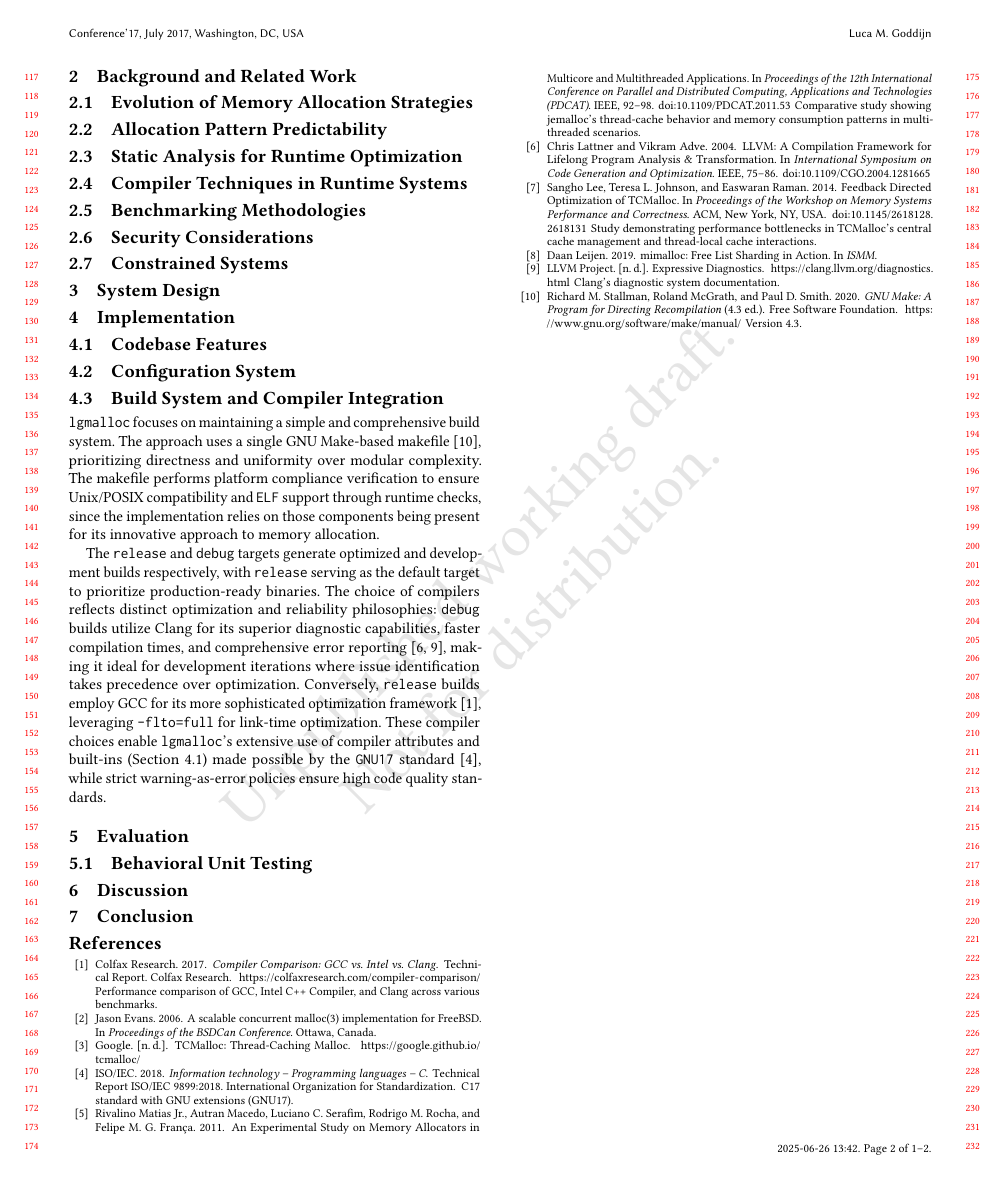
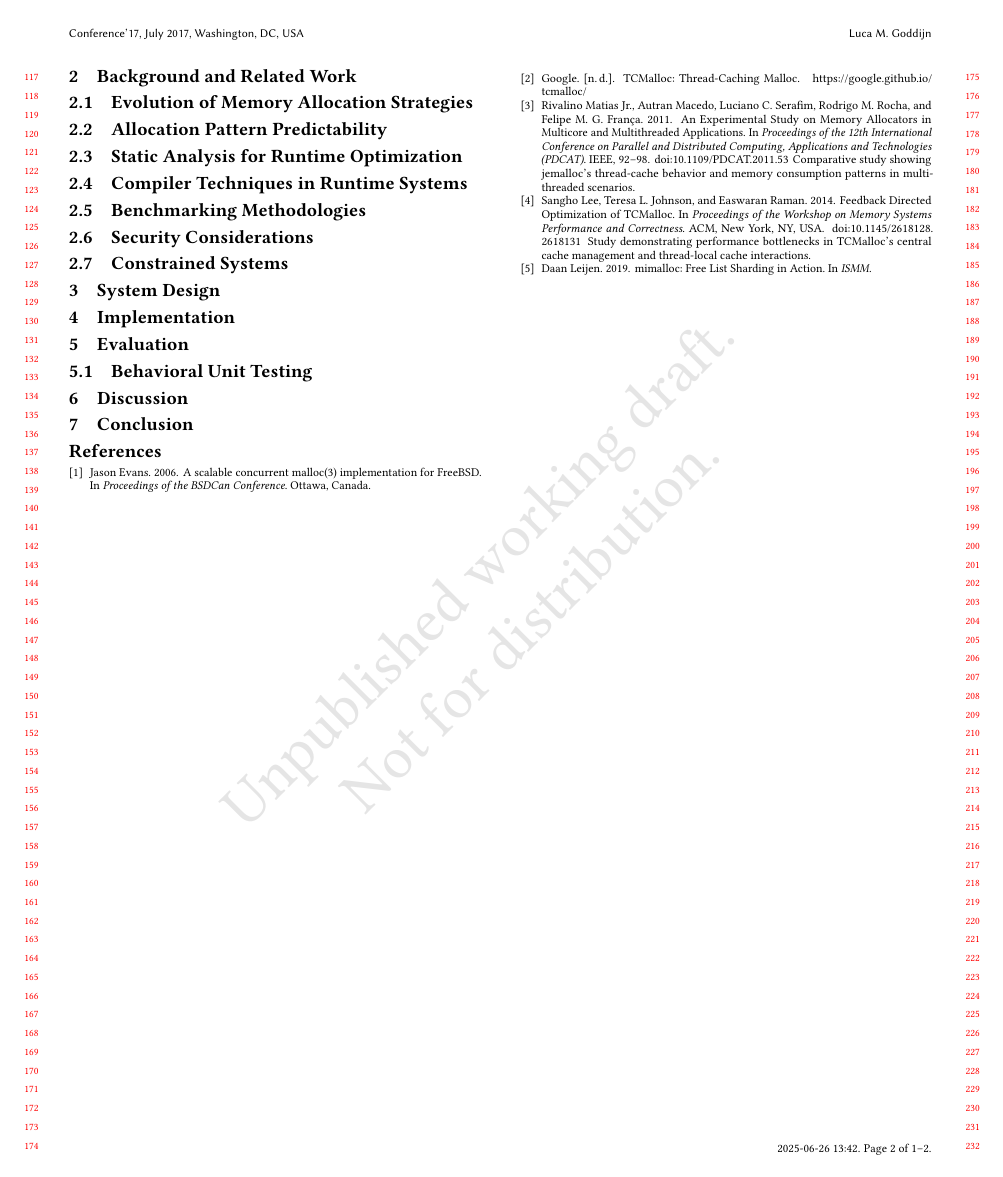
Before and after one commit to Arty3/lgmalloc, a LaTeX paper (paper/lgmalloc-paper.tex): page 2 of 2. Compiled offline with pdfLaTeX.

Commit message:
Removed meh section

```diff
--- a/paper/lgmalloc-paper.tex
+++ b/paper/lgmalloc-paper.tex
@@ -169,33 +169,33 @@ discusses results and implications, and Section~\ref{sec:conclusion} concludes.
 \section{Implementation}
 \label{sec:implementation}
 
-\subsection{Codebase Features}
-\label{sec:features}
+% \subsection{Codebase Features}
+% \label{sec:features}
 
-\subsection{Configuration System}
+% \subsection{Configuration System}
 
-\subsection{Build System and Compiler Integration}
+% \subsection{Build System and Compiler Integration}
 
-\texttt{lgmalloc} focuses on maintaining a simple and comprehensive build system.
-The approach uses a single GNU Make-based makefile~\cite{stallman2020make},
-prioritizing directness and uniformity over modular complexity. The makefile performs
-platform compliance verification to ensure Unix/POSIX compatibility and \texttt{ELF}
-support through runtime checks, since the implementation relies on those components
-being present for its innovative approach to memory allocation.
+% \texttt{lgmalloc} focuses on maintaining a simple and comprehensive build system.
+% The approach uses a single GNU Make-based makefile~\cite{stallman2020make},
+% prioritizing directness and uniformity over modular complexity. The makefile performs
+% platform compliance verification to ensure Unix/POSIX compatibility and \texttt{ELF}
+% support through runtime checks, since the implementation relies on those components
+% being present for its innovative approach to memory allocation.
 
-The \texttt{release} and \texttt{debug} targets generate optimized and development
-builds respectively, with \texttt{release} serving as the default target to
-prioritize production-ready binaries. The choice of compilers reflects distinct
-optimization and reliability philosophies: \texttt{debug} builds utilize Clang for
-its superior diagnostic capabilities, faster compilation times, and comprehensive error
-reporting~\cite{clang_diagnostics,lattner2004llvm}, making it ideal for development
-iterations where issue identification takes precedence over optimization. Conversely,
-\texttt{release} builds employ GCC for its more sophisticated optimization
-framework~\cite{colfax2017compiler}, leveraging \texttt{-flto=full} for link-time
-optimization. These compiler choices enable \texttt{lgmalloc}'s extensive use of
-compiler attributes and built-ins (Section~\ref{sec:features}) made possible by
-the \texttt{GNU17} standard~\cite{iso2018c17}, while strict warning-as-error
-policies ensure high code quality standards.
+% The \texttt{release} and \texttt{debug} targets generate optimized and development
+% builds respectively, with \texttt{release} serving as the default target to
+% prioritize production-ready binaries. The choice of compilers reflects distinct
+% optimization and reliability philosophies: \texttt{debug} builds utilize Clang for
+% its superior diagnostic capabilities, faster compilation times, and comprehensive error
+% reporting~\cite{clang_diagnostics,lattner2004llvm}, making it ideal for development
+% iterations where issue identification takes precedence over optimization. Conversely,
+% \texttt{release} builds employ GCC for its more sophisticated optimization
+% framework~\cite{colfax2017compiler}, leveraging \texttt{-flto=full} for link-time
+% optimization. These compiler choices enable \texttt{lgmalloc}'s extensive use of
+% compiler attributes and built-ins (Section~\ref{sec:features}) made possible by
+% the \texttt{GNU17} standard~\cite{iso2018c17}, while strict warning-as-error
+% policies ensure high code quality standards.
 
 \section{Evaluation}
 \label{sec:evaluation}
```
Also changed, not shown: paper/lgmalloc-paper.pdf.
